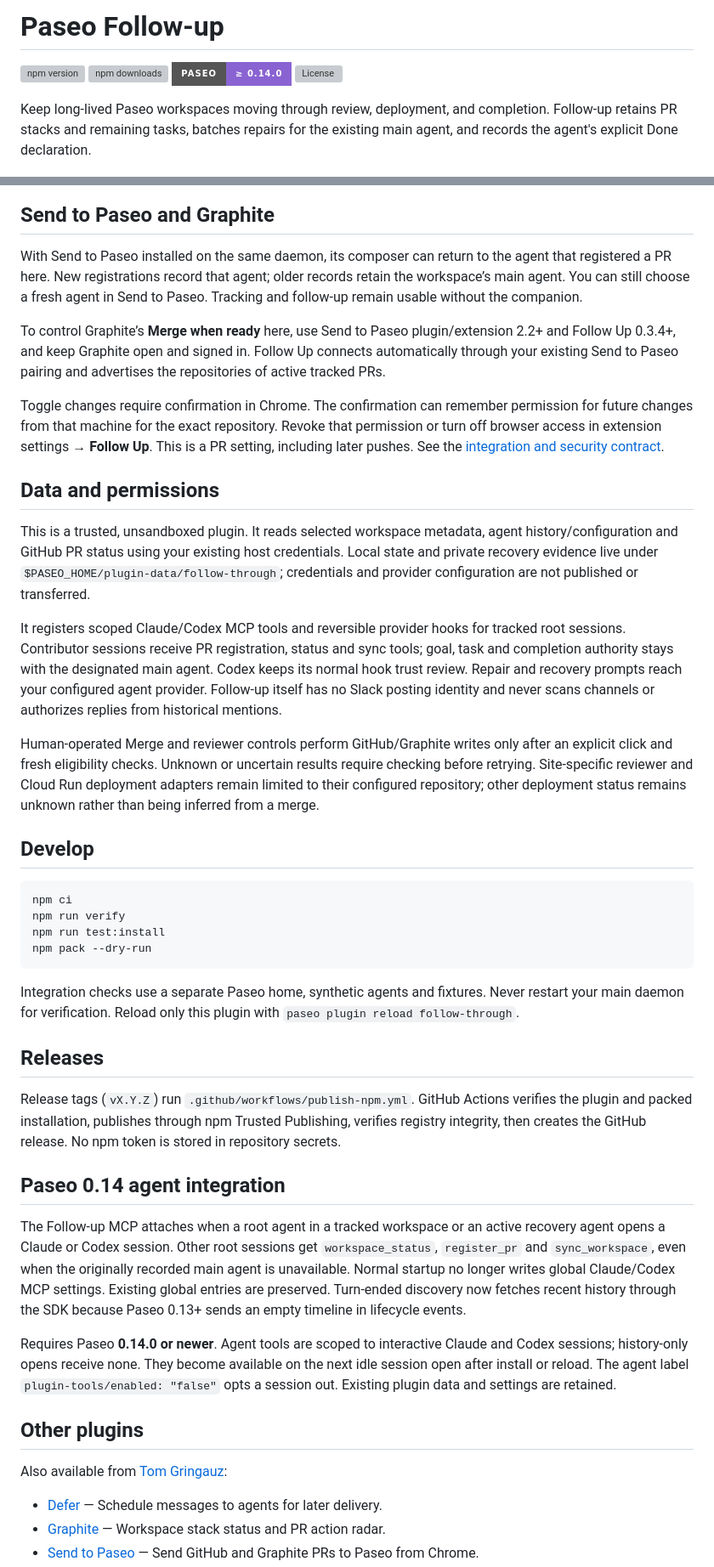
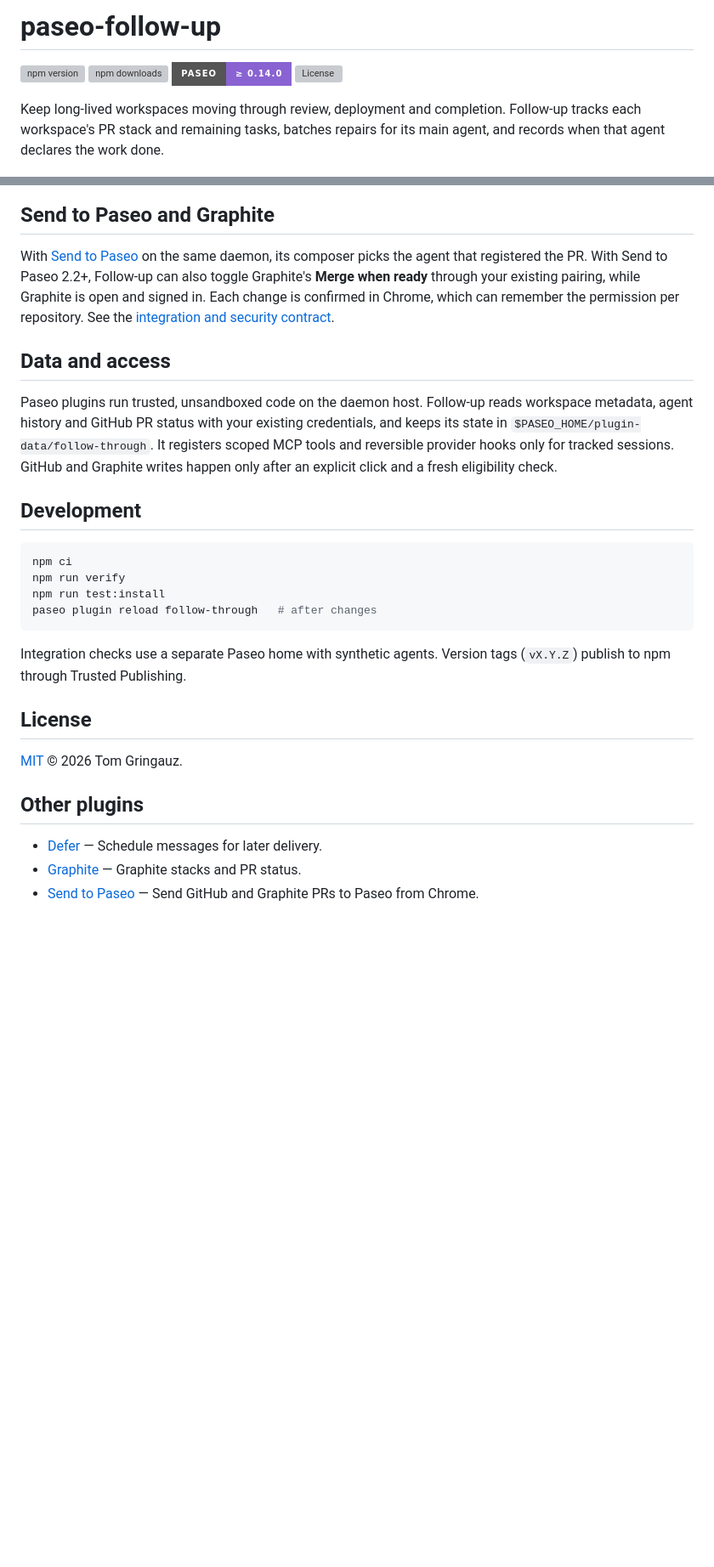
Before and after one commit to tomgrin10/paseo-follow-up, a Markdown page: README.md, 2 parts joined by grey strips. Shown at 85% size. Drawn GitHub-style; badges without logos; blank space fills up the shorter version; grey boxes are pictures that could not be loaded.

````diff
--- a/README.md
+++ b/README.md
@@ -1,11 +1,11 @@
-# Paseo Follow-up
+# paseo-follow-up
 
 [![npm version](https://img.shields.io/npm/v/paseo-follow-up?style=for-the-badge&color=cb3837)](https://www.npmjs.com/package/paseo-follow-up)
 [![npm downloads](https://img.shields.io/npm/dm/paseo-follow-up?style=for-the-badge&color=cb3837)](https://www.npmjs.com/package/paseo-follow-up)
 [![Paseo](https://img.shields.io/badge/Paseo-%E2%89%A5%200.14.0-8A63D2?style=for-the-badge)](https://paseo.sh)
 [![License](https://img.shields.io/github/license/tomgrin10/paseo-follow-up?style=for-the-badge&color=2563eb)](LICENSE)
 
-Keep long-lived Paseo workspaces moving through review, deployment, and completion. Follow-up retains PR stacks and remaining tasks, batches repairs for the existing main agent, and records the agent's explicit Done declaration.
+Keep long-lived workspaces moving through review, deployment and completion. Follow-up tracks each workspace's PR stack and remaining tasks, batches repairs for its main agent, and records when that agent declares the work done.
 
 ![Follow-up workspace panel with sample pull requests and remaining tasks](docs/screenshots/follow-up-workspace.png)
 
@@ -42,57 +32,29 @@ Tasks default to manual. Explicit Now, After merge or After deploy triggers can
 
 ## Send to Paseo and Graphite
 
-With Send to Paseo installed on the same daemon, its composer can return to the agent that
-registered a PR here. New registrations record that agent; older records retain the workspace’s
-main agent. You can still choose a fresh agent in Send to Paseo. Tracking and follow-up remain
-usable without the companion.
+With [Send to Paseo](https://github.com/tomgrin10/send-to-paseo) on the same daemon, its composer picks the agent that registered the PR. With Send to Paseo 2.2+, Follow-up can also toggle Graphite's **Merge when ready** through your existing pairing, while Graphite is open and signed in. Each change is confirmed in Chrome, which can remember the permission per repository. See the [integration and security contract](https://github.com/tomgrin10/send-to-paseo/blob/main/docs/follow-up-integration.md).
 
-To control Graphite’s **Merge when ready** here, use Send to Paseo plugin/extension 2.2+ and
-Follow Up 0.3.4+, and keep Graphite open and signed in. Follow Up connects automatically through
-your existing Send to Paseo pairing and advertises the repositories of active tracked PRs.
+## Data and access
 
-Toggle changes require confirmation in Chrome. The confirmation can remember permission for
-future changes from that machine for the exact repository. Revoke that permission or turn off
-browser access in extension settings → **Follow Up**. This is a PR setting, including later pushes.
-See the [integration and security contract](https://github.com/tomgrin10/send-to-paseo/blob/main/docs/follow-up-integration.md).
+Paseo plugins run trusted, unsandboxed code on the daemon host. Follow-up reads workspace metadata, agent history and GitHub PR status with your existing credentials, and keeps its state in `$PASEO_HOME/plugin-data/follow-through`. It registers scoped MCP tools and reversible provider hooks only for tracked sessions. GitHub and Graphite writes happen only after an explicit click and a fresh eligibility check.
 
-## Data and permissions
-
-This is a trusted, unsandboxed plugin. It reads selected workspace metadata, agent history/configuration and GitHub PR status using your existing host credentials. Local state and private recovery evidence live under `$PASEO_HOME/plugin-data/follow-through`; credentials and provider configuration are not published or transferred.
-
-It registers scoped Claude/Codex MCP tools and reversible provider hooks for tracked root sessions. Contributor sessions receive PR registration, status and sync tools; goal, task and completion authority stays with the designated main agent. Codex keeps its normal hook trust review. Repair and recovery prompts reach your configured agent provider. Follow-up itself has no Slack posting identity and never scans channels or authorizes replies from historical mentions.
-
-Human-operated Merge and reviewer controls perform GitHub/Graphite writes only after an explicit click and fresh eligibility checks. Unknown or uncertain results require checking before retrying. Site-specific reviewer and Cloud Run deployment adapters remain limited to their configured repository; other deployment status remains unknown rather than being inferred from a merge.
-
-## Develop
+## Development
 
 ```sh
 npm ci
 npm run verify
 npm run test:install
-npm pack --dry-run
+paseo plugin reload follow-through   # after changes
 ```
 
-Integration checks use a separate Paseo home, synthetic agents and fixtures. Never restart your main daemon for verification. Reload only this plugin with `paseo plugin reload follow-through`.
+Integration checks use a separate Paseo home with synthetic agents. Version tags (`vX.Y.Z`) publish to npm through Trusted Publishing.
 
-## Releases
+## License
 
-Release tags (`vX.Y.Z`) run `.github/workflows/publish-npm.yml`. GitHub Actions verifies the plugin and packed installation, publishes through npm Trusted Publishing, verifies registry integrity, then creates the GitHub release. No npm token is stored in repository secrets.
-
-## Paseo 0.14 agent integration
-
-The Follow-up MCP attaches when a root agent in a tracked workspace or an active recovery agent opens a Claude or Codex session. Other root sessions get `workspace_status`, `register_pr` and `sync_workspace`, even when the originally recorded main agent is unavailable. Normal startup no longer writes global Claude/Codex MCP settings. Existing global entries are preserved. Turn-ended discovery now fetches recent history through the SDK because Paseo 0.13+ sends an empty timeline in lifecycle events.
-
-Requires Paseo **0.14.0 or newer**. Agent tools are scoped to interactive Claude
-and Codex sessions; history-only opens receive none. They become available on
-the next idle session open after install or reload. The agent label
-`plugin-tools/enabled: "false"` opts a session out. Existing plugin data and
-settings are retained.
+[MIT](LICENSE) © 2026 Tom Gringauz.
 
 ## Other plugins
 
-Also available from [Tom Gringauz](https://github.com/tomgrin10):
-
-- [Defer](https://github.com/tomgrin10/paseo-defer) — Schedule messages to agents for later delivery.
-- [Graphite](https://github.com/tomgrin10/paseo-graphite) — Workspace stack status and PR action radar.
+- [Defer](https://github.com/tomgrin10/paseo-defer) — Schedule messages for later delivery.
+- [Graphite](https://github.com/tomgrin10/paseo-graphite) — Graphite stacks and PR status.
 - [Send to Paseo](https://github.com/tomgrin10/send-to-paseo) — Send GitHub and Graphite PRs to Paseo from Chrome.
````
Also changed, not shown: other parts of README.md (+12 -44 lines), assets/icon.png (added), 4 other files.
